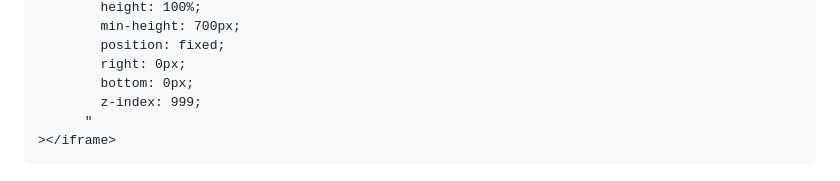
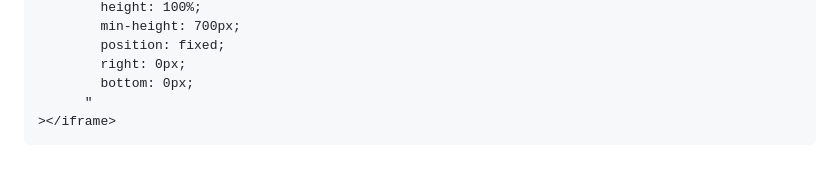
Before and after one commit to romaniso/ai-chatbot-frontend, a Markdown page: README.md, the part around the change. Drawn GitHub-style.

Commit message:
docs: fix docs

````diff
--- a/README.md
+++ b/README.md
@@ -72,7 +72,6 @@ Node.js with Express.js
         position: fixed;
         right: 0px;
         bottom: 0px;
-        z-index: 999;
       "
 ></iframe>
 ```
````
